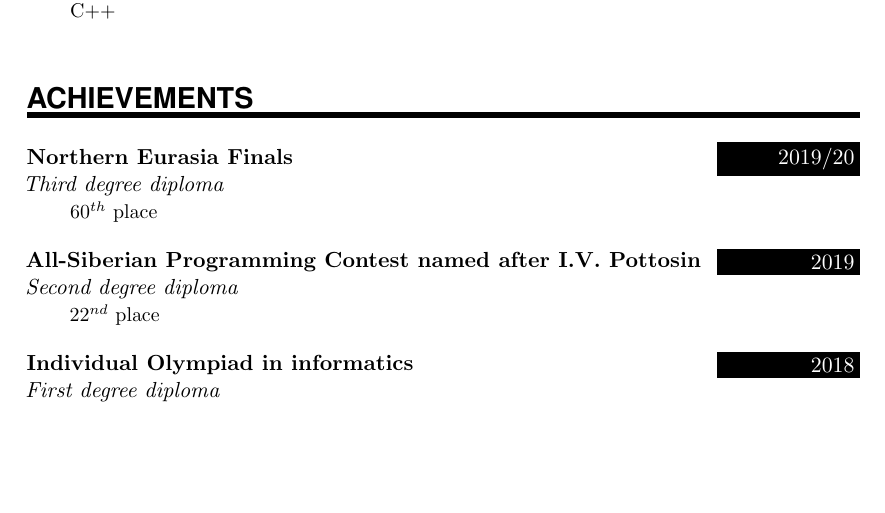
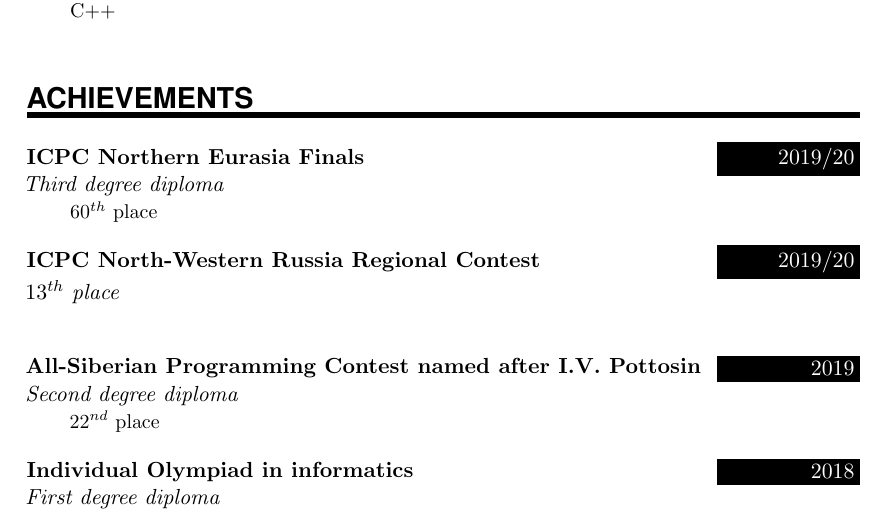
Before and after one commit to Villen3tenmerth/CV, a LaTeX CV (CV.tex): part of page 2 of 2, cut so that both start at the same text, the shorter picture padded with empty space. Compiled offline with pdfLaTeX.

Commit message:
ICPC quaterfinals added

```diff
--- a/CV.tex
+++ b/CV.tex
@@ -160,7 +160,10 @@
 %%% ------------------------------------------------------------
 \NewPart{Achievements}{}
 
-\EducationEntry{Northern Eurasia Finals}{2019/20}{Third degree diploma}{$60^{th}$ place}
+\EducationEntry{ICPC Northern Eurasia Finals}{2019/20}{Third degree diploma}{$60^{th}$ place}
+\sepspace
+
+\EducationEntry{ICPC North-Western Russia Regional Contest}{2019/20}{$13^{th}$ place}
 \sepspace
 
 \EducationEntry{All-Siberian Programming Contest named after I.V. Pottosin}{2019}{Second degree diploma}{$22^{nd}$ place}
```
